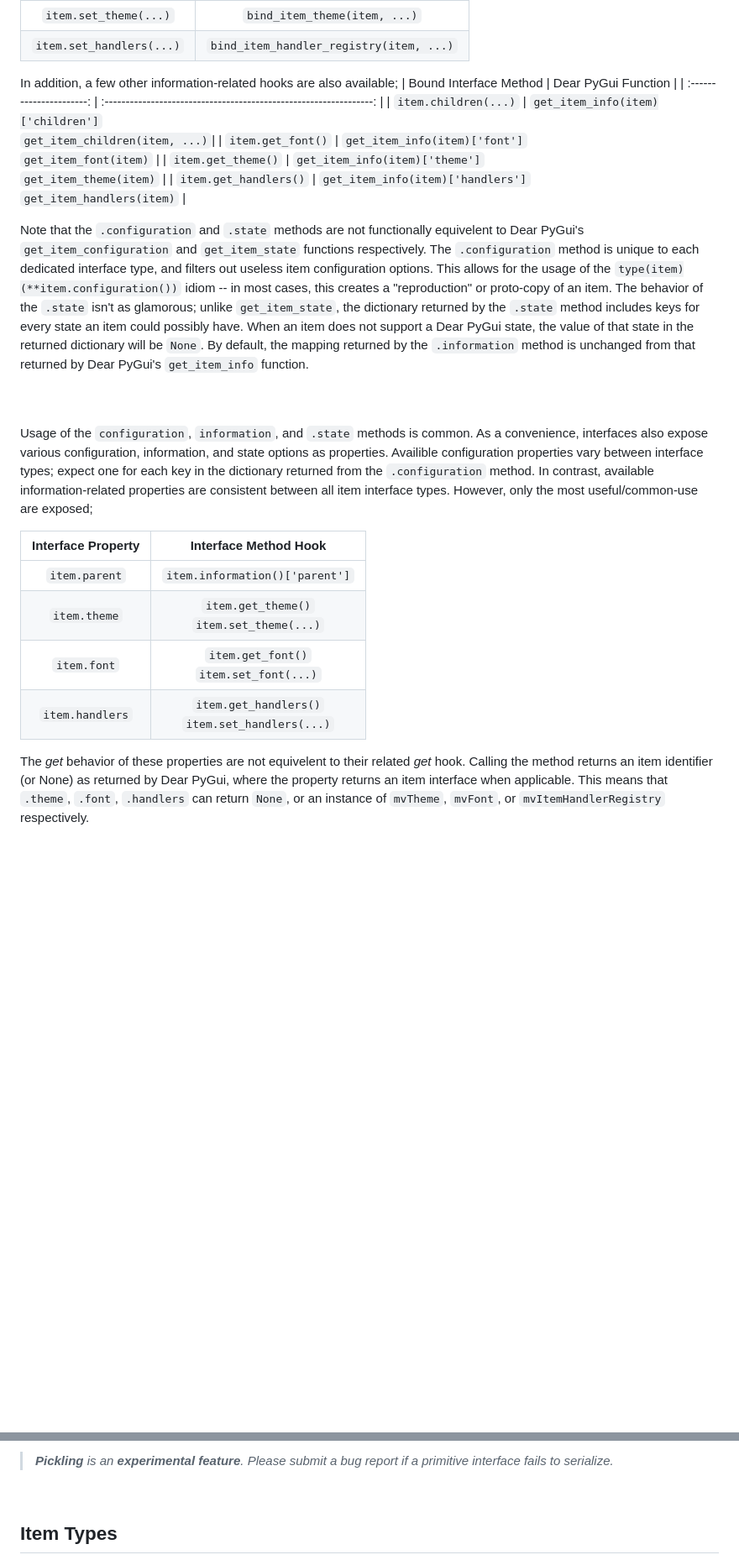
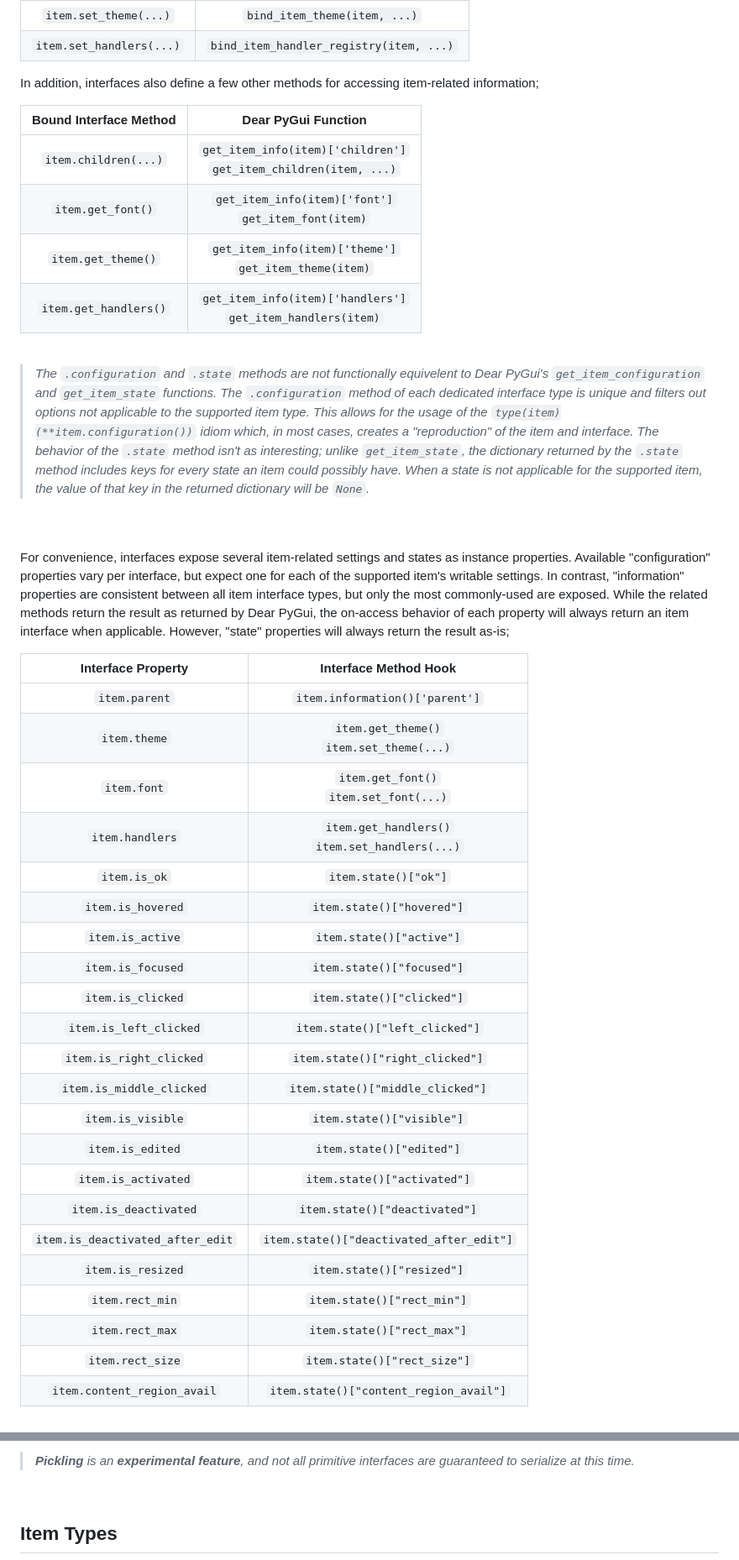
Before and after one commit to Atlamillias/DearPyPixl, a Markdown page: README.md, 2 parts joined by grey strips. Shown at 84% size. Rendered like a GitHub page; blank space fills up the shorter version.

```diff
--- a/README.md
+++ b/README.md
@@ -145,7 +145,8 @@ The members available to interface can vary based on the type of item they suppo
 | `item.set_theme(...)`    | `bind_item_theme(item, ...)`            |
 | `item.set_handlers(...)` | `bind_item_handler_registry(item, ...)` |
 
-In addition, a few other information-related hooks are also available;
+In addition, interfaces also define a few other methods for accessing item-related information;
+
 | Bound Interface Method   | Dear PyGui Function                                                |
 | :----------------------: | :----------------------------------------------------------------: |
 | `item.children(...)`     | `get_item_info(item)['children']`<br>`get_item_children(item, ...)`|
@@ -153,19 +154,39 @@ In addition, a few other information-related hooks are also available;
 | `item.get_theme()`       | `get_item_info(item)['theme']`<br>`get_item_theme(item)`           |
 | `item.get_handlers()`    | `get_item_info(item)['handlers']`<br>`get_item_handlers(item)`     |
 
-Note that the `.configuration` and `.state` methods are not functionally equivelent to Dear PyGui's `get_item_configuration` and `get_item_state` functions respectively. The `.configuration` method is unique to each dedicated interface type, and filters out useless item configuration options. This allows for the usage of the `type(item)(**item.configuration())` idiom -- in most cases, this creates a "reproduction" or proto-copy of an item. The behavior of the `.state` isn't as glamorous; unlike `get_item_state`, the dictionary returned by the `.state` method includes keys for every state an item could possibly have. When an item does not support a Dear PyGui state, the value of that state in the returned dictionary will be `None`. By default, the mapping returned by the `.information` method is unchanged from that returned by Dear PyGui's `get_item_info` function.
+<br>
+
+> *The `.configuration` and `.state` methods are not functionally equivelent to Dear PyGui's `get_item_configuration` and `get_item_state` functions. The `.configuration` method of each dedicated interface type is unique and filters out options not applicable to the supported item type. This allows for the usage of the `type(item)(**item.configuration())` idiom which, in most cases, creates a "reproduction" of the item and interface. The behavior of the `.state` method isn't as interesting; unlike `get_item_state`, the dictionary returned by the `.state` method includes keys for every state an item could possibly have. When a state is not applicable for the supported item, the value of that key in the returned dictionary will be `None`.*
 
 <br>
 <br>
 
-Usage of the `configuration`, `information`, and `.state` methods is common. As a convenience, interfaces also expose various configuration, information, and state options as properties. Availible configuration properties vary between interface types; expect one for each key in the dictionary returned from the `.configuration` method. In contrast, available information-related properties are consistent between all item interface types. However, only the most useful/common-use are exposed;
+For convenience, interfaces expose several item-related settings and states as instance properties. Available "configuration" properties vary per interface, but expect one for each of the supported item's writable settings. In contrast, "information" properties are consistent between all item interface types, but only the most commonly-used are exposed. While the related methods return the result as returned by Dear PyGui, the on-access behavior of each property will always return an item interface when applicable. However, "state" properties will always return the result as-is;
 
-| Interface Property | Interface Method Hook                             |
-| :----------------: | :-----------------------------------------------: |
-| `item.parent`      | `item.information()['parent']`                    |
-| `item.theme`       | `item.get_theme()`<br>`item.set_theme(...)`       |
-| `item.font`        | `item.get_font()`<br>`item.set_font(...)`         |
-| `item.handlers`    | `item.get_handlers()`<br>`item.set_handlers(...)` |
+| Interface Property               | Interface Method Hook                             |
+| :----------------:               | :-----------------------------------------------: |
+| `item.parent`                    | `item.information()['parent']`                    |
+| `item.theme`                     | `item.get_theme()`<br>`item.set_theme(...)`       |
+| `item.font`                      | `item.get_font()`<br>`item.set_font(...)`         |
+| `item.handlers`                  | `item.get_handlers()`<br>`item.set_handlers(...)` |
+| `item.is_ok`                     | `item.state()["ok"]`                              |
+| `item.is_hovered`                | `item.state()["hovered"]`                         |
+| `item.is_active`                 | `item.state()["active"]`                          |
+| `item.is_focused`                | `item.state()["focused"]`                         |
+| `item.is_clicked`                | `item.state()["clicked"]`                         |
+| `item.is_left_clicked`           | `item.state()["left_clicked"]`                    |
+| `item.is_right_clicked`          | `item.state()["right_clicked"]`                   |
+| `item.is_middle_clicked`         | `item.state()["middle_clicked"]`                  |
+| `item.is_visible`                | `item.state()["visible"]`                         |
+| `item.is_edited`                 | `item.state()["edited"]`                          |
+| `item.is_activated`              | `item.state()["activated"]`                       |
+| `item.is_deactivated`            | `item.state()["deactivated"]`                     |
+| `item.is_deactivated_after_edit` | `item.state()["deactivated_after_edit"]`          |
+| `item.is_resized`                | `item.state()["resized"]`                         |
+| `item.rect_min`                  | `item.state()["rect_min"]`                        |
+| `item.rect_max`                  | `item.state()["rect_max"]`                        |
+| `item.rect_size`                 | `item.state()["rect_size"]`                       |
+| `item.content_region_avail`      | `item.state()["content_region_avail"]`            |
 
-The *get* behavior of these properties are not equivelent to their related *get* hook. Calling the method returns an item identifier (or None) as returned by Dear PyGui, where the property returns an item interface when applicable. This means that `.theme`, `.font`, `.handlers` can return `None`, or an instance of `mvTheme`, `mvFont`, or `mvItemHandlerRegistry` respectively.
+ <br>
 
@@ -365,6 +362,5 @@ A good solution for the above is using value registries, ensuring they are loade
 
-
-> ***Pickling** is an **experimental feature**. Please submit a bug report if a primitive interface fails to serialize.*
+> ***Pickling** is an **experimental feature**, and not all primitive interfaces are guaranteed to serialize at this time.*
 
 <br>
 
```
Also changed, not shown: other parts of README.md (+24 -41 lines).
